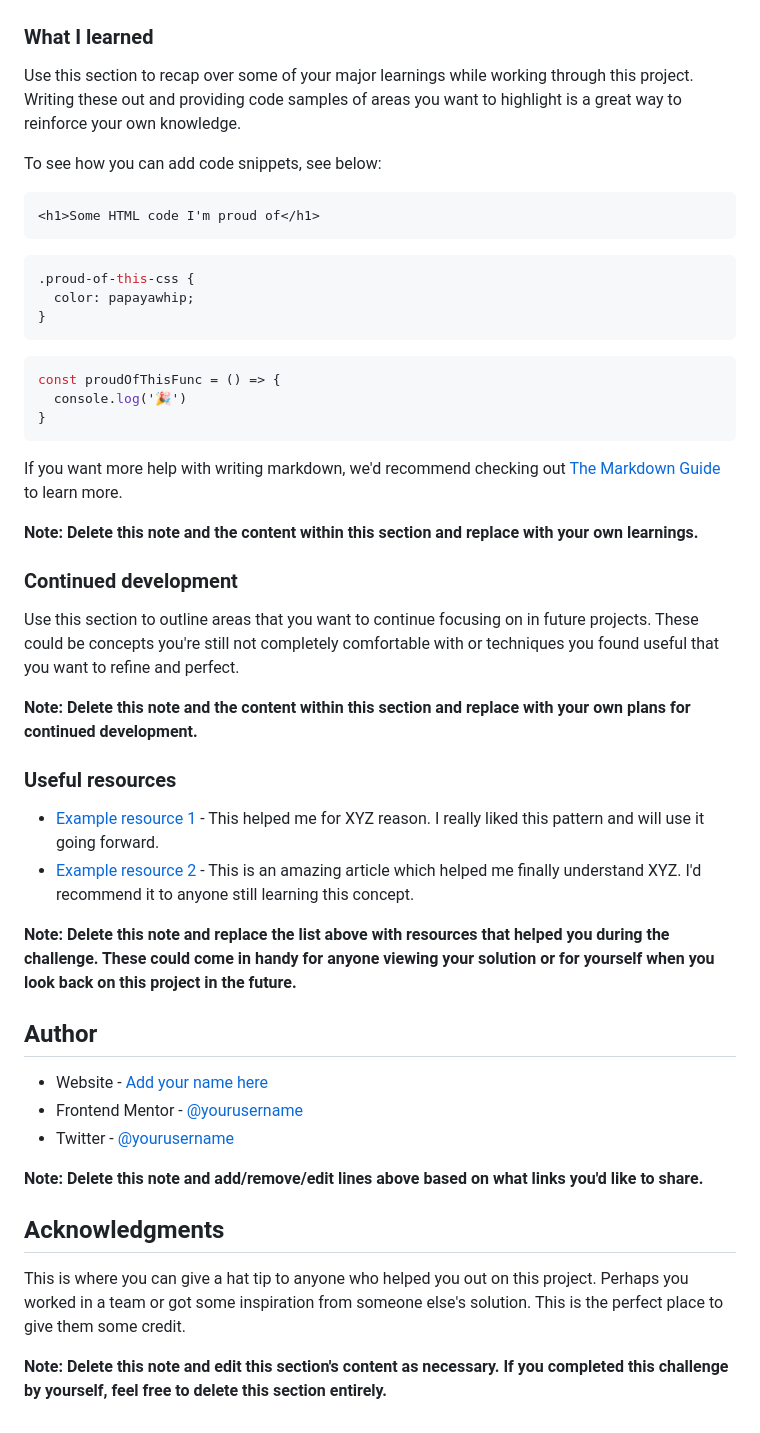
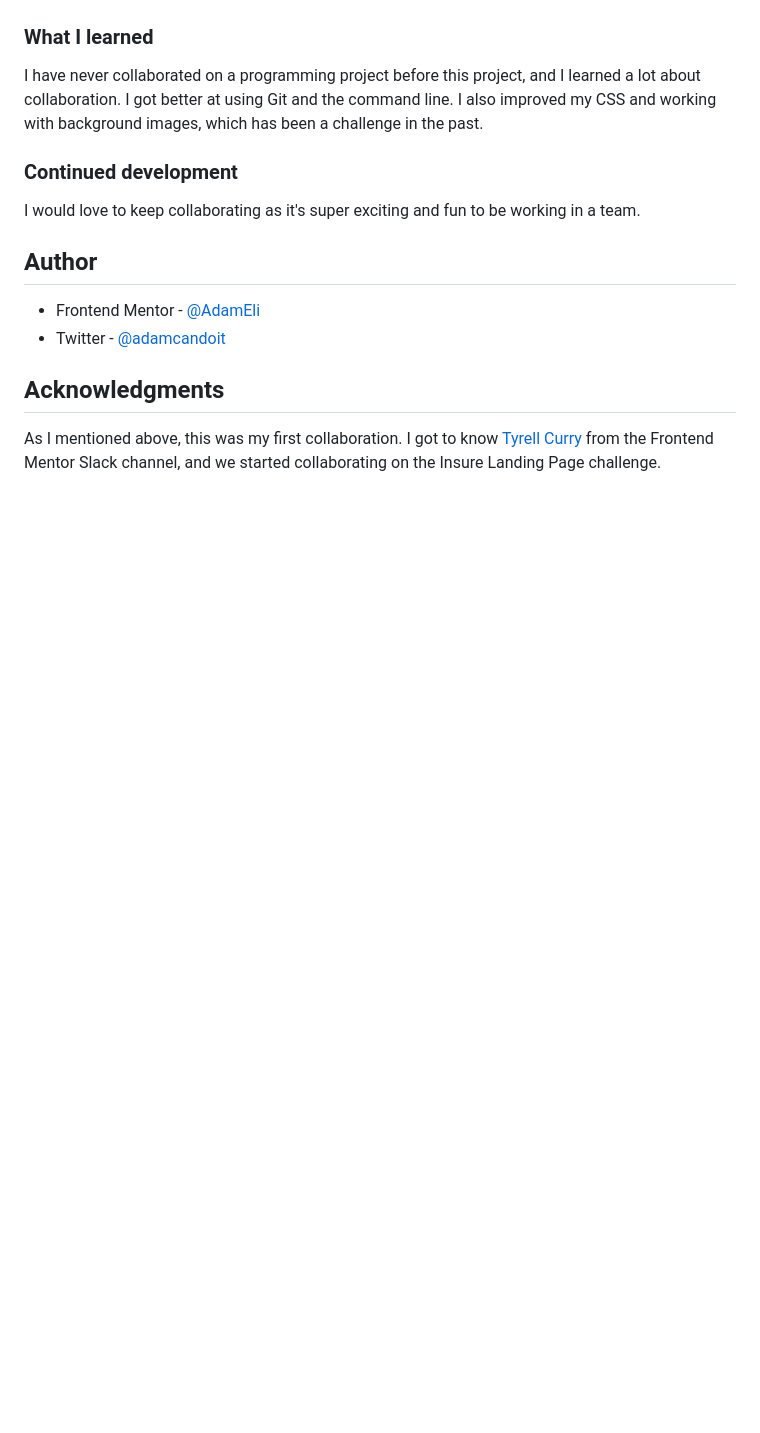
Before and after one commit to AdamElitzur/FM-Insure-landing-page, a Markdown page: README.md, the part around the change printed below. Drawn GitHub-style; blank space fills up the shorter version.

````diff
--- a/README.md
+++ b/README.md
@@ -61,51 +44,17 @@ Then crop/optimize/edit your image however you like, add it to your project, and
 
 ### What I learned
 
-Use this section to recap over some of your major learnings while working through this project. Writing these out and providing code samples of areas you want to highlight is a great way to reinforce your own knowledge.
-
-To see how you can add code snippets, see below:
-
-```html
-<h1>Some HTML code I'm proud of</h1>
-```
-```css
-.proud-of-this-css {
-  color: papayawhip;
-}
-```
-```js
-const proudOfThisFunc = () => {
-  console.log('🎉')
-}
-```
-
-If you want more help with writing markdown, we'd recommend checking out [The Markdown Guide](https://www.markdownguide.org/) to learn more.
-
-**Note: Delete this note and the content within this section and replace with your own learnings.**
+I have never collaborated on a programming project before this project, and I learned a lot about collaboration. I got better at using Git and the command line. I also improved my CSS and working with background images, which has been a challenge in the past.
 
 ### Continued development
 
-Use this section to outline areas that you want to continue focusing on in future projects. These could be concepts you're still not completely comfortable with or techniques you found useful that you want to refine and perfect.
-
-**Note: Delete this note and the content within this section and replace with your own plans for continued development.**
-
-### Useful resources
-
-- [Example resource 1](https://www.example.com) - This helped me for XYZ reason. I really liked this pattern and will use it going forward.
-- [Example resource 2](https://www.example.com) - This is an amazing article which helped me finally understand XYZ. I'd recommend it to anyone still learning this concept.
-
-**Note: Delete this note and replace the list above with resources that helped you during the challenge. These could come in handy for anyone viewing your solution or for yourself when you look back on this project in the future.**
+I would love to keep collaborating as it's super exciting and fun to be working in a team.
 
 ## Author
 
-- Website - [Add your name here](https://www.your-site.com)
-- Frontend Mentor - [@yourusername](https://www.frontendmentor.io/profile/yourusername)
-- Twitter - [@yourusername](https://www.twitter.com/yourusername)
-
-**Note: Delete this note and add/remove/edit lines above based on what links you'd like to share.**
+- Frontend Mentor - [@AdamEli](https://www.frontendmentor.io/profile/adamelitzur)
+- Twitter - [@adamcandoit](https://twitter.com/adamcandoit)
 
 ## Acknowledgments
 
-This is where you can give a hat tip to anyone who helped you out on this project. Perhaps you worked in a team or got some inspiration from someone else's solution. This is the perfect place to give them some credit.
-
-**Note: Delete this note and edit this section's content as necessary. If you completed this challenge by yourself, feel free to delete this section entirely.**
+As I mentioned above, this was my first collaboration. I got to know [Tyrell Curry](https://tyrellcurry.io/) from the Frontend Mentor Slack channel, and we started collaborating on the Insure Landing Page challenge.
````
Also changed, not shown: other parts of README.md (+4 -21 lines), final_screenshot/screenshot.png (added).
